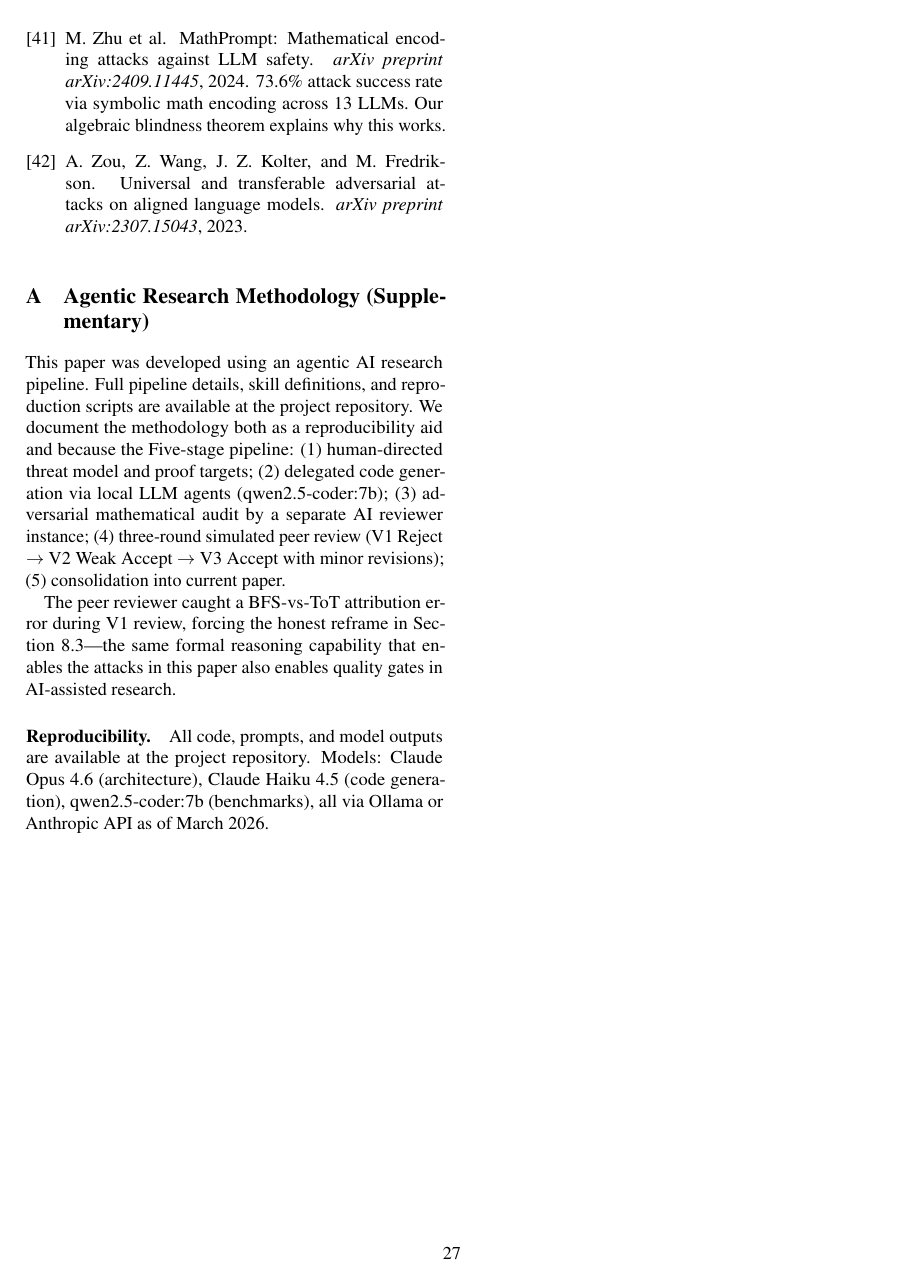
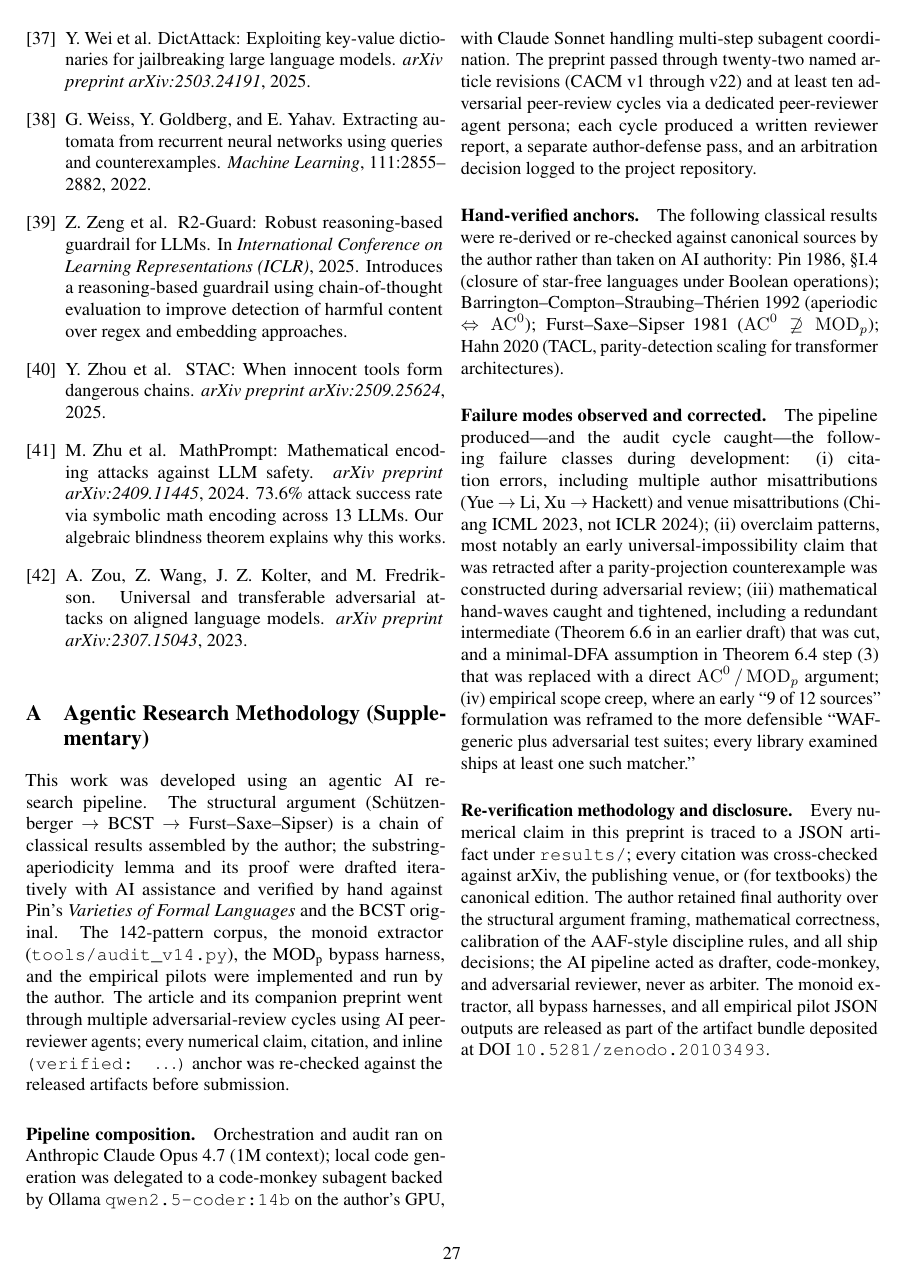
Before and after one commit to josephrobertlopez/aperiodic-guardrails, a LaTeX paper (paper/main.tex): page 27 of 27. Compiled offline with pdfLaTeX.

Commit message:
paper: §7.3/§8.3 reframe (V3/V4 = structural challenge, BFS-dominates is feature not flaw) + Appendix A disclosure mirror+expand from v22 practice piece
- §7.3 now leads with the structural-challenge framing: V3/V4 demonstrate
  that no inference-layer tier (regex, neural, or any composition) can
  separate adversarial from benign at the prompt boundary because the
  harmful semantics live in the offline interpretation table I that the
  inference layer never sees. Defense for this class belongs at the
  execution layer, not the inference layer.
- §8.3 interpretation paragraph now headlines the BFS-dominates-ToT
  finding as a feature of the framing rather than a footnote: the LLM is
  not the attack surface, so it is consistent that LLM-guided search
  loses to exhaustive search on small opaque grammars. Leverage comes
  from the abstraction grammar plus offline interpretation table I.
- Appendix A expanded from a brief 5-stage sketch into a ~330-word
  disclosure mirroring the v22 practice piece: pipeline composition
  (Opus 4.7 orchestration, qwen2.5-coder:14b code-monkey, Sonnet
  multi-step), iteration counts (22 article versions, 10+ adversarial
  review cycles), hand-verified anchors (Pin 1986 §I.4, BCST 1992,
  Furst-Saxe-Sipser 1981, Hahn 2020 TACL), failure modes corrected
  (citation errors, overclaim retraction, math hand-waves tightened,
  empirical scope creep), re-verification methodology, and artifact
  release at DOI 10.5281/zenodo.20103493.
- Build: 27 pages, no LaTeX errors, no undefined refs.

Co-Authored-By: Claude Opus 4.7 (1M context) <noreply@anthropic.com>

```diff
--- a/paper/main.tex
+++ b/paper/main.tex
@@ -2756,25 +2782,67 @@ configuration that addresses all four barrier classes simultaneously.
 
 \section{Agentic Research Methodology (Supplementary)}\label{app:methodology}
 
-This paper was developed using an agentic AI research pipeline.
-Full pipeline details, skill definitions, and reproduction scripts
-are available at the project repository.
-We document the methodology both as a reproducibility aid and because the
-Five-stage pipeline: (1)~human-directed threat model and proof targets;
-(2)~delegated code generation via local LLM agents (qwen2.5-coder:7b);
-(3)~adversarial mathematical audit by a separate AI reviewer instance;
-(4)~three-round simulated peer review (V1~Reject $\to$ V2~Weak Accept $\to$
-V3~Accept with minor revisions);
-(5)~consolidation into current paper.
-
-The peer reviewer caught a BFS-vs-ToT attribution error during V1 review,
-forcing the honest reframe in Section~\ref{sec:tot-benchmark}---the same
-formal reasoning capability that enables the attacks in this paper also
-enables quality gates in AI-assisted research.
-
-\paragraph{Reproducibility.}
-All code, prompts, and model outputs are available at the project repository.
-Models: Claude Opus 4.6 (architecture), Claude Haiku 4.5 (code generation),
-qwen2.5-coder:7b (benchmarks), all via Ollama or Anthropic API as of March 2026.
+This work was developed using an agentic AI research pipeline.
+The structural argument (Schützenberger~$\to$~BCST~$\to$~Furst--Saxe--Sipser)
+is a chain of classical results assembled by the author; the
+substring-aperiodicity lemma and its proof were drafted iteratively with AI
+assistance and verified by hand against Pin's \emph{Varieties of Formal
+Languages} and the BCST original.
+The 142-pattern corpus, the monoid extractor (\texttt{tools/audit\_v14.py}),
+the MOD\textsubscript{p} bypass harness, and the empirical pilots were
+implemented and run by the author.
+The article and its companion preprint went through multiple
+adversarial-review cycles using AI peer-reviewer agents; every numerical
+claim, citation, and inline \texttt{(verified: $\ldots$)} anchor was
+re-checked against the released artifacts before submission.
+
+\paragraph{Pipeline composition.}
+Orchestration and audit ran on Anthropic Claude Opus~4.7 (1M context); local
+code generation was delegated to a code-monkey subagent backed by Ollama
+\texttt{qwen2.5-coder:14b} on the author's GPU, with Claude Sonnet
+handling multi-step subagent coordination.
+The preprint passed through twenty-two named article revisions (CACM v1
+through v22) and at least ten adversarial peer-review cycles via a dedicated
+peer-reviewer agent persona; each cycle produced a written reviewer report,
+a separate author-defense pass, and an arbitration decision logged to the
+project repository.
+
+\paragraph{Hand-verified anchors.}
+The following classical results were re-derived or re-checked against
+canonical sources by the author rather than taken on AI authority:
+Pin~1986, \S I.4 (closure of star-free languages under Boolean operations);
+Barrington--Compton--Straubing--Th\'erien~1992 (aperiodic
+$\Leftrightarrow\mathrm{AC}^0$); Furst--Saxe--Sipser~1981
+($\mathrm{AC}^0 \not\supseteq \mathrm{MOD}_p$); Hahn~2020 (TACL,
+parity-detection scaling for transformer architectures).
+
+\paragraph{Failure modes observed and corrected.}
+The pipeline produced---and the audit cycle caught---the following failure
+classes during development:
+(i)~citation errors, including multiple author misattributions (Yue~$\to$~Li,
+Xu~$\to$~Hackett) and venue misattributions (Chiang~ICML~2023, not
+ICLR~2024);
+(ii)~overclaim patterns, most notably an early universal-impossibility claim
+that was retracted after a parity-projection counterexample was constructed
+during adversarial review;
+(iii)~mathematical hand-waves caught and tightened, including a redundant
+intermediate (Theorem~6.6 in an earlier draft) that was cut, and a
+minimal-DFA assumption in Theorem~\ref{thm:blindness} step~(3)
+that was replaced with a direct $\mathrm{AC}^0\,/\,\mathrm{MOD}_p$ argument;
+(iv)~empirical scope creep, where an early ``9 of 12 sources'' formulation
+was reframed to the more defensible ``WAF-generic plus adversarial test
+suites; every library examined ships at least one such matcher.''
+
+\paragraph{Re-verification methodology and disclosure.}
+Every numerical claim in this preprint is traced to a JSON artifact under
+\texttt{results/}; every citation was cross-checked against arXiv, the
+publishing venue, or (for textbooks) the canonical edition.
+The author retained final authority over the structural argument framing,
+mathematical correctness, calibration of the AAF-style discipline rules, and
+all ship decisions; the AI pipeline acted as drafter, code-monkey, and
+adversarial reviewer, never as arbiter.
+The monoid extractor, all bypass harnesses, and all empirical pilot JSON
+outputs are released as part of the artifact bundle deposited at
+DOI~\texttt{10.5281/zenodo.20103493}.
 
 \end{document}
```
Also changed, not shown: paper/main.pdf, paper/main.tex (58 more changed lines).
